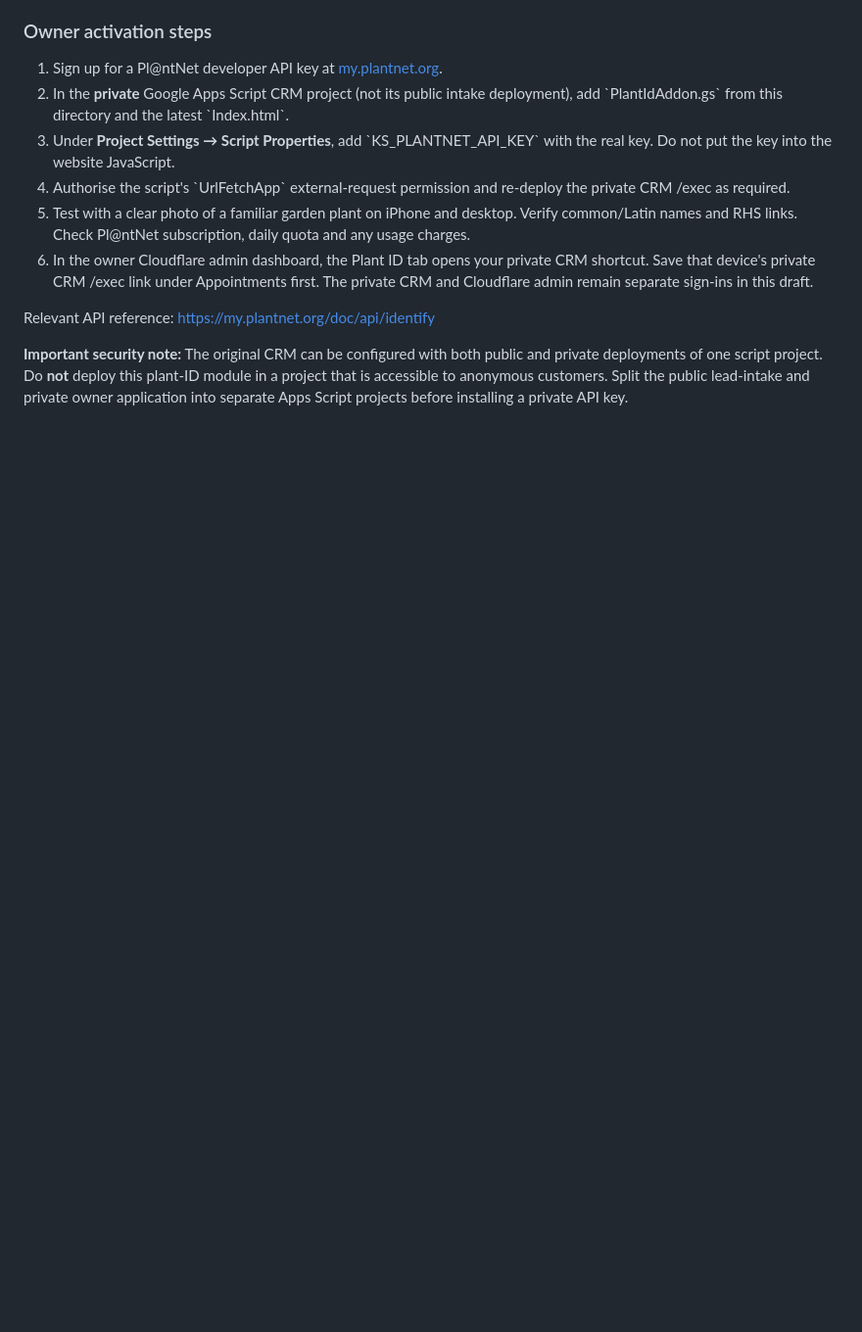
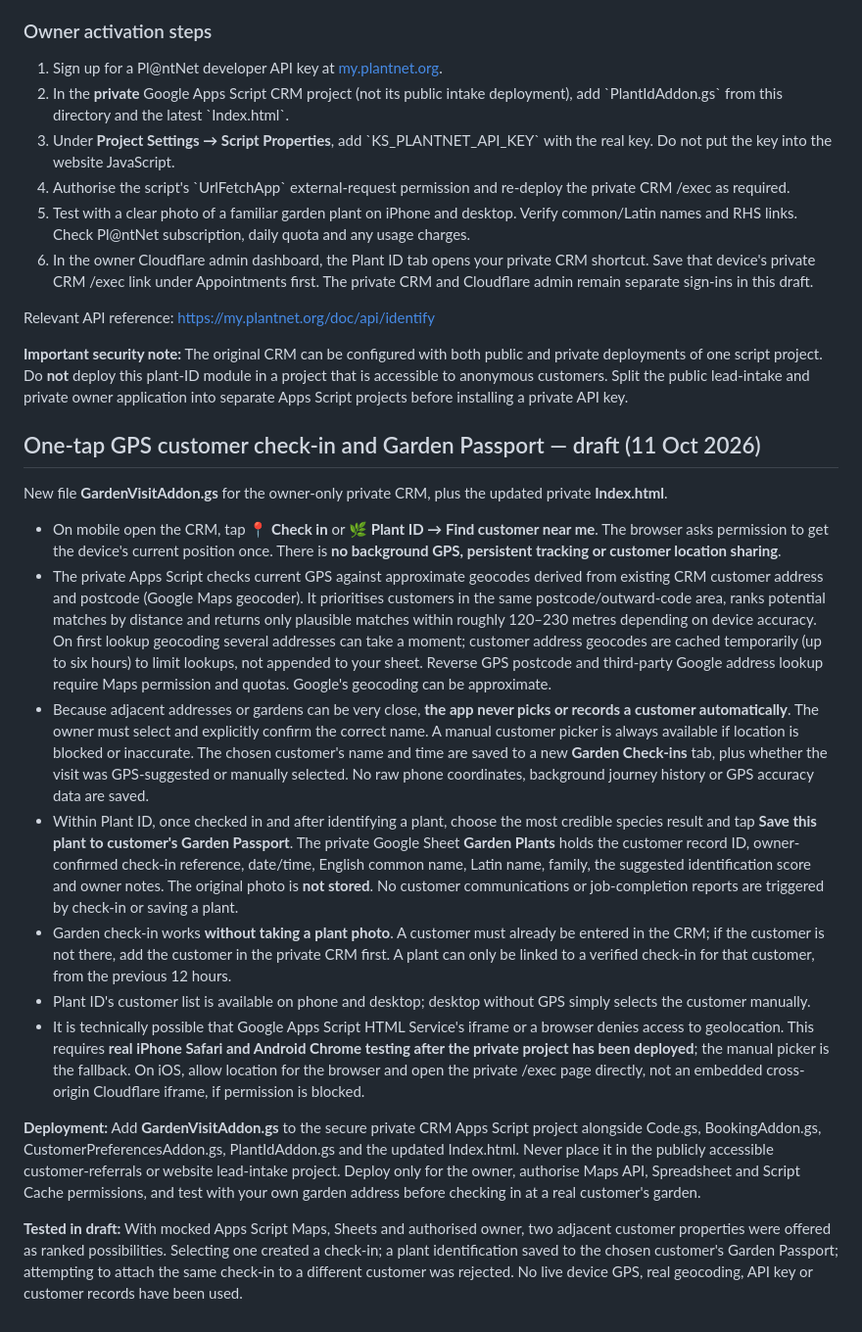
Before and after one commit to ksgarden26/ks-price-calculator, a Markdown page: crm-integration/README.md, the part around the change. Shown at 98% size. GitHub-like rendering; blank space fills up the shorter version.

Commit message:
Document privacy-first optional GPS check-ins and customer Garden Passport recordings

```diff
--- a/crm-integration/README.md
+++ b/crm-integration/README.md
@@ -95,3 +95,20 @@ Both one-off quotation visits and confirmed one-off/regular jobs get two popup r
 Relevant API reference: https://my.plantnet.org/doc/api/identify
 
 **Important security note:** The original CRM can be configured with both public and private deployments of one script project. Do **not** deploy this plant-ID module in a project that is accessible to anonymous customers. Split the public lead-intake and private owner application into separate Apps Script projects before installing a private API key.
+
+
+## One-tap GPS customer check-in and Garden Passport — draft (11 Oct 2026)
+
+New file **GardenVisitAddon.gs** for the owner-only private CRM, plus the updated private **Index.html**.
+
+- On mobile open the CRM, tap **📍 Check in** or **🌿 Plant ID → Find customer near me**. The browser asks permission to get the device's current position once. There is **no background GPS, persistent tracking or customer location sharing**.
+- The private Apps Script checks current GPS against approximate geocodes derived from existing CRM customer address and postcode (Google Maps geocoder). It prioritises customers in the same postcode/outward-code area, ranks potential matches by distance and returns only plausible matches within roughly 120–230 metres depending on device accuracy. On first lookup geocoding several addresses can take a moment; customer address geocodes are cached temporarily (up to six hours) to limit lookups, not appended to your sheet. Reverse GPS postcode and third-party Google address lookup require Maps permission and quotas. Google's geocoding can be approximate.
+- Because adjacent addresses or gardens can be very close, **the app never picks or records a customer automatically**. The owner must select and explicitly confirm the correct name. A manual customer picker is always available if location is blocked or inaccurate. The chosen customer's name and time are saved to a new **Garden Check-ins** tab, plus whether the visit was GPS-suggested or manually selected. No raw phone coordinates, background journey history or GPS accuracy data are saved.
+- Within Plant ID, once checked in and after identifying a plant, choose the most credible species result and tap **Save this plant to customer's Garden Passport**. The private Google Sheet **Garden Plants** holds the customer record ID, owner-confirmed check-in reference, date/time, English common name, Latin name, family, the suggested identification score and owner notes. The original photo is **not stored**. No customer communications or job-completion reports are triggered by check-in or saving a plant.
+- Garden check-in works **without taking a plant photo**. A customer must already be entered in the CRM; if the customer is not there, add the customer in the private CRM first. A plant can only be linked to a verified check-in for that customer, from the previous 12 hours.
+- Plant ID's customer list is available on phone and desktop; desktop without GPS simply selects the customer manually.
+- It is technically possible that Google Apps Script HTML Service's iframe or a browser denies access to geolocation. This requires **real iPhone Safari and Android Chrome testing after the private project has been deployed**; the manual picker is the fallback. On iOS, allow location for the browser and open the private /exec page directly, not an embedded cross-origin Cloudflare iframe, if permission is blocked.
+
+**Deployment:** Add **GardenVisitAddon.gs** to the secure private CRM Apps Script project alongside Code.gs, BookingAddon.gs, CustomerPreferencesAddon.gs, PlantIdAddon.gs and the updated Index.html. Never place it in the publicly accessible customer-referrals or website lead-intake project. Deploy only for the owner, authorise Maps API, Spreadsheet and Script Cache permissions, and test with your own garden address before checking in at a real customer's garden.
+
+**Tested in draft:** With mocked Apps Script Maps, Sheets and authorised owner, two adjacent customer properties were offered as ranked possibilities. Selecting one created a check-in; a plant identification saved to the chosen customer's Garden Passport; attempting to attach the same check-in to a different customer was rejected. No live device GPS, real geocoding, API key or customer records have been used.
```
